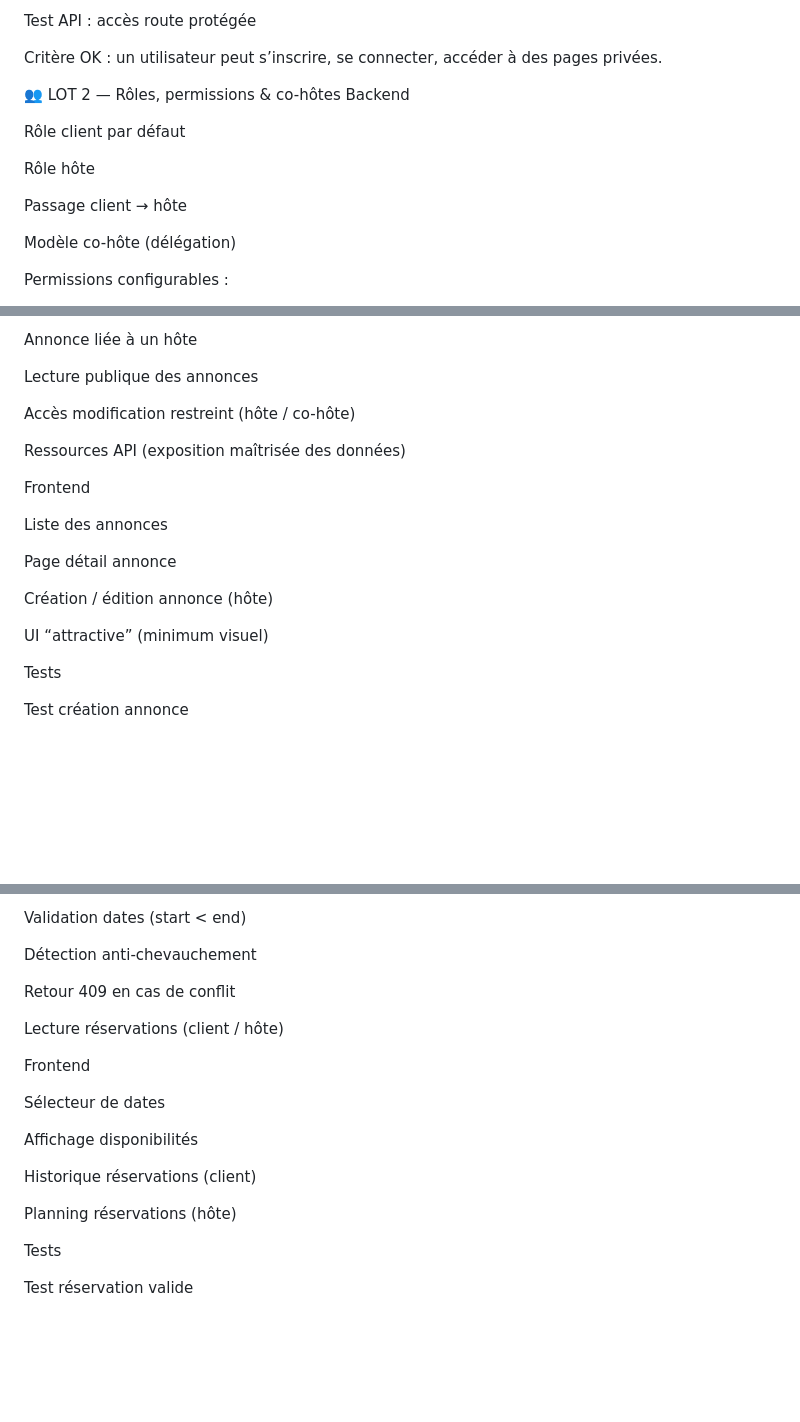
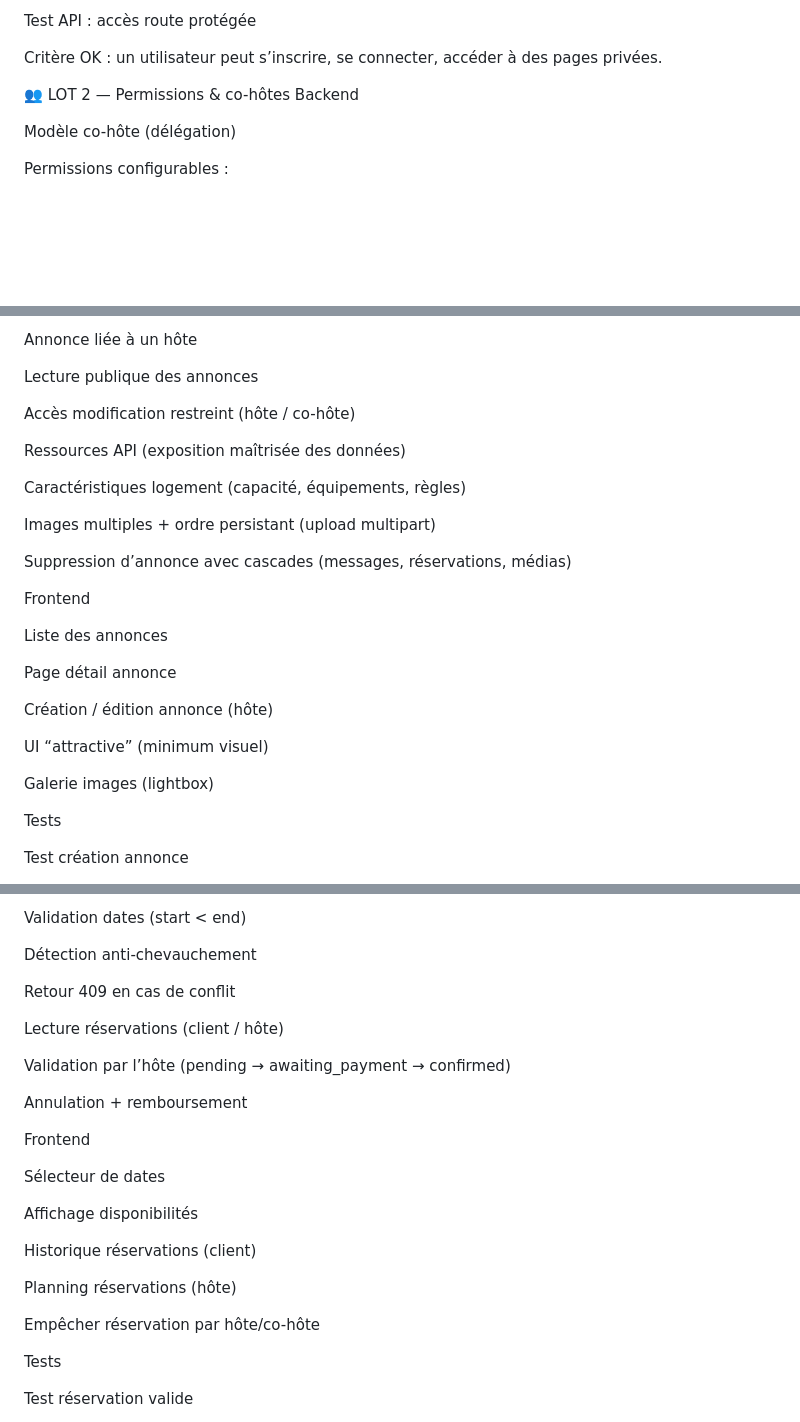
Before and after one commit to MazBazDev/fakebnb, a Markdown page: docs/features.md, 3 parts joined by grey strips. Rendered like a GitHub page; blank space fills up the shorter version.

```diff
--- a/docs/features.md
+++ b/docs/features.md
@@ -65,14 +65,8 @@ Tests
 
 Critère OK : un utilisateur peut s’inscrire, se connecter, accéder à des pages privées.
 
-👥 LOT 2 — Rôles, permissions & co-hôtes
+👥 LOT 2 — Permissions & co-hôtes
 Backend
-
- Rôle client par défaut
-
- Rôle hôte
-
- Passage client → hôte
 
  Modèle co-hôte (délégation)
 
@@ -113,6 +107,12 @@ Backend
 
  Ressources API (exposition maîtrisée des données)
 
+ Caractéristiques logement (capacité, équipements, règles)
+
+ Images multiples + ordre persistant (upload multipart)
+
+ Suppression d’annonce avec cascades (messages, réservations, médias)
+
 Frontend
 
  Liste des annonces
@@ -122,6 +122,8 @@ Frontend
  Création / édition annonce (hôte)
 
  UI “attractive” (minimum visuel)
+
+ Galerie images (lightbox)
 
 Tests
 
@@ -146,6 +148,10 @@ Backend
 
  Lecture réservations (client / hôte)
 
+ Validation par l’hôte (pending → awaiting_payment → confirmed)
+
+ Annulation + remboursement
+
 Frontend
 
  Sélecteur de dates
@@ -155,6 +161,8 @@ Frontend
  Historique réservations (client)
 
  Planning réservations (hôte)
+
+ Empêcher réservation par hôte/co-hôte
 
 Tests
 
```
Also changed, not shown: other parts of docs/features.md (+61 -4 lines).
